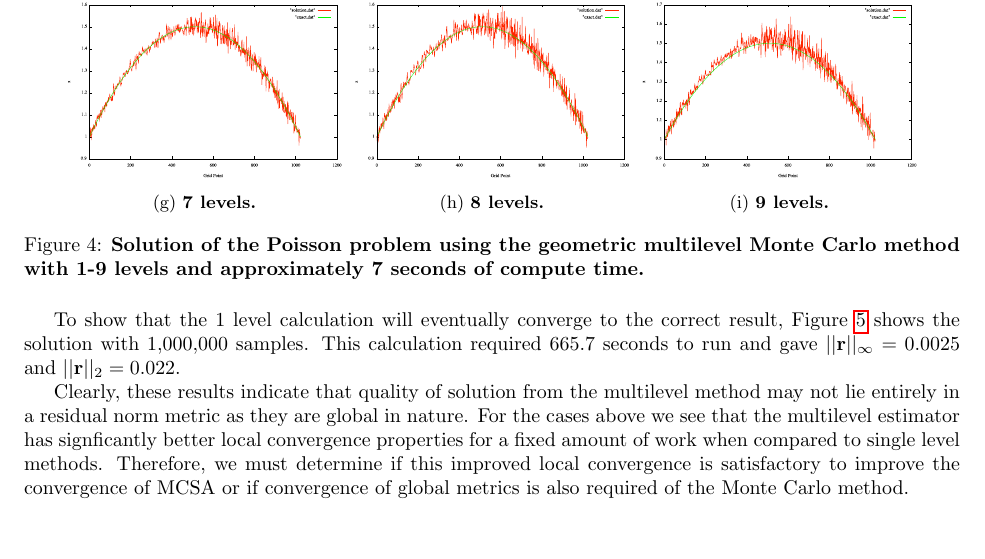
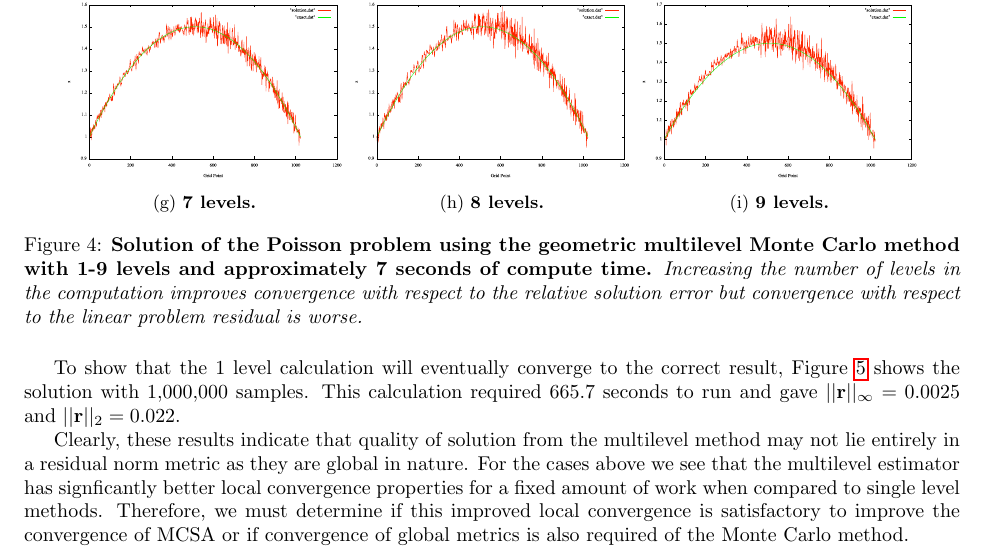
Before and after one commit to ORNL-CEES/MCREX, a LaTeX document (doc/coppermtn_multilevel/tech_report/multilevel_mc.tex): part of page 11 of 14, cut so that both start at the same text, the shorter picture padded with empty space. The pictures show the PDF file doc/coppermtn_multilevel/tech_report/multilevel_mc.pdf that the author committed with the source.

Commit message:
adding coarse grid solution figures to mlmc tech note

```diff
--- a/doc/coppermtn_multilevel/tech_report/multilevel_mc.tex
+++ b/doc/coppermtn_multilevel/tech_report/multilevel_mc.tex
@@ -770,7 +770,10 @@ norm computations.
   \end{subfigure}
   \caption{\textbf{Solution of the Poisson problem using the geometric
       multilevel Monte Carlo method with 1-9 levels and approximately
-      7 seconds of compute time.}}
+      7 seconds of compute time.} \textit{Increasing the number of
+      levels in the computation improves convergence with respect to
+      the relative solution error but convergence with respect to the
+      linear problem residual is worse.}}
   \label{fig:heterogenous_ml_solutions}
 \end{figure}
 
@@ -809,3 +847,50 @@ coarse approximation of the solution.
+\begin{figure}[h!]
+  \centering
+  \begin{subfigure}[b]{0.3\textwidth}
+    \includegraphics[width=\textwidth]{7_sec_1_level.pdf}
+    \caption{\textbf{Level 1 solution.}}
+  \end{subfigure}
+  \begin{subfigure}[b]{0.3\textwidth}
+    \includegraphics[width=\textwidth]{cg_2_level.pdf}
+    \caption{\textbf{Level 2 solution.}}
+  \end{subfigure}
+  \begin{subfigure}[b]{0.3\textwidth}
+    \includegraphics[width=\textwidth]{cg_3_level.pdf}
+    \caption{\textbf{Level 3 solution.}}
+  \end{subfigure}
+  \begin{subfigure}[b]{0.3\textwidth}
+    \includegraphics[width=\textwidth]{cg_4_level.pdf}
+    \caption{\textbf{Level 4 solution.}}
+  \end{subfigure}
+  \begin{subfigure}[b]{0.3\textwidth}
+    \includegraphics[width=\textwidth]{cg_5_level.pdf}
+    \caption{\textbf{Level 5 solution.}}
+  \end{subfigure}
+  \begin{subfigure}[b]{0.3\textwidth}
+    \includegraphics[width=\textwidth]{cg_6_level.pdf}
+    \caption{\textbf{Level 6 solution.}}
+  \end{subfigure}
+  \begin{subfigure}[b]{0.3\textwidth}
+    \includegraphics[width=\textwidth]{cg_7_level.pdf}
+    \caption{\textbf{Level 7 solution.}}
+  \end{subfigure}
+  \begin{subfigure}[b]{0.3\textwidth}
+    \includegraphics[width=\textwidth]{cg_8_level.pdf}
+    \caption{\textbf{Level 8 solution.}}
+  \end{subfigure}
+  \begin{subfigure}[b]{0.3\textwidth}
+    \includegraphics[width=\textwidth]{cg_9_level.pdf}
+    \caption{\textbf{Level 9 solution.}}
+  \end{subfigure}
+  \caption{\textbf{Solution of the Poisson problem using the geometric
+      multilevel Monte Carlo method with 1-9 levels and approximately
+      7 seconds of compute time.} \textit{Increasing the number of
+      levels in the computation improves convergence with respect to
+      the relative solution error but convergence with respect to the
+      linear problem residual is worse.}}
+  \label{fig:heterogenous_ml_solutions}
+\end{figure}
+
 %%---------------------------------------------------------------------------%%
 \clearpage
 
```
Also changed, not shown: doc/coppermtn_multilevel/tech_report/cg_2_level.pdf (added), doc/coppermtn_multilevel/tech_report/cg_3_level.pdf (added), doc/coppermtn_multilevel/tech_report/cg_4_level.pdf (added), doc/coppermtn_multilevel/tech_report/cg_5_level.pdf (added), doc/coppermtn_multilevel/tech_report/cg_6_level.pdf (added), doc/coppermtn_multilevel/tech_report/cg_7_level.pdf (added), doc/coppermtn_multilevel/tech_report/cg_9_level.pdf (added), doc/coppermtn_multilevel/tech_report/multilevel_mc.pdf, doc/coppermtn_multilevel/tech_report/multilevel_mc.tex (39 more changed lines).
